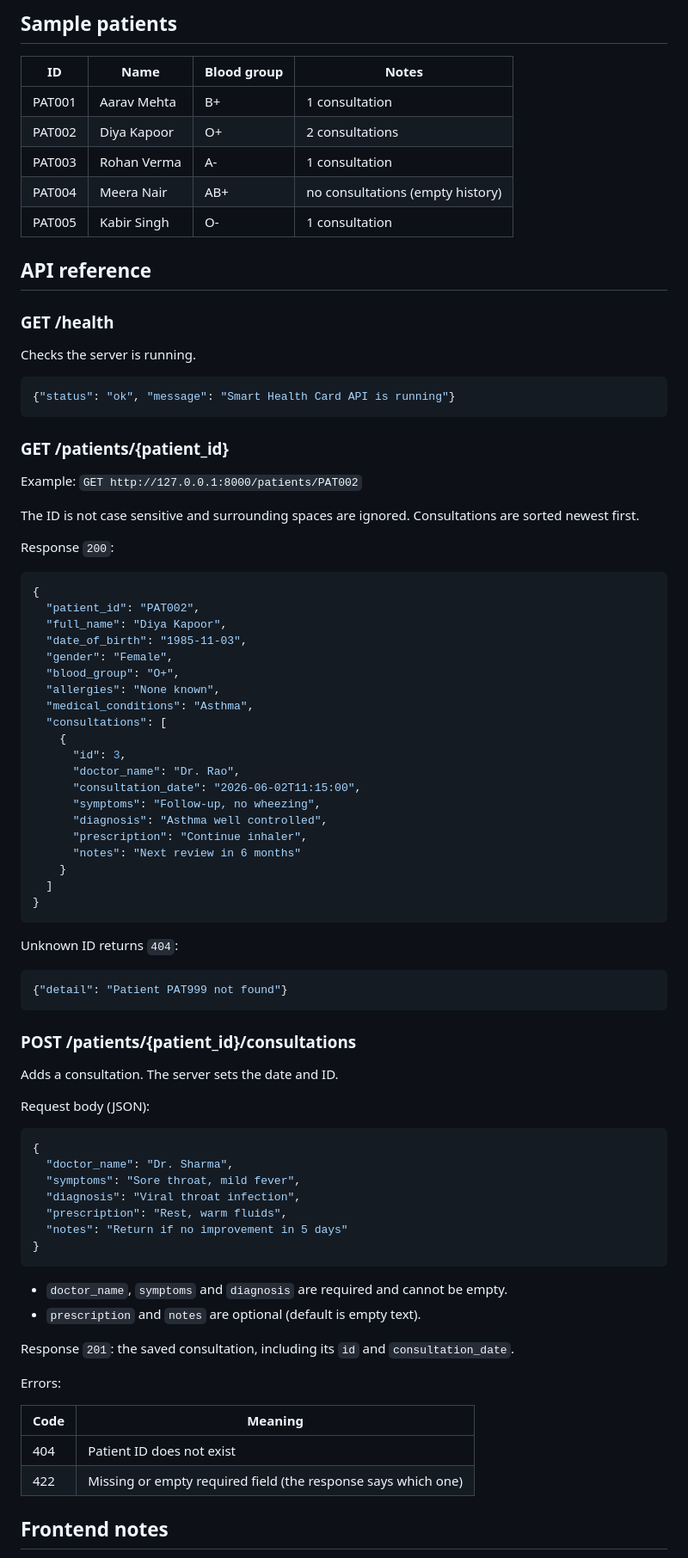
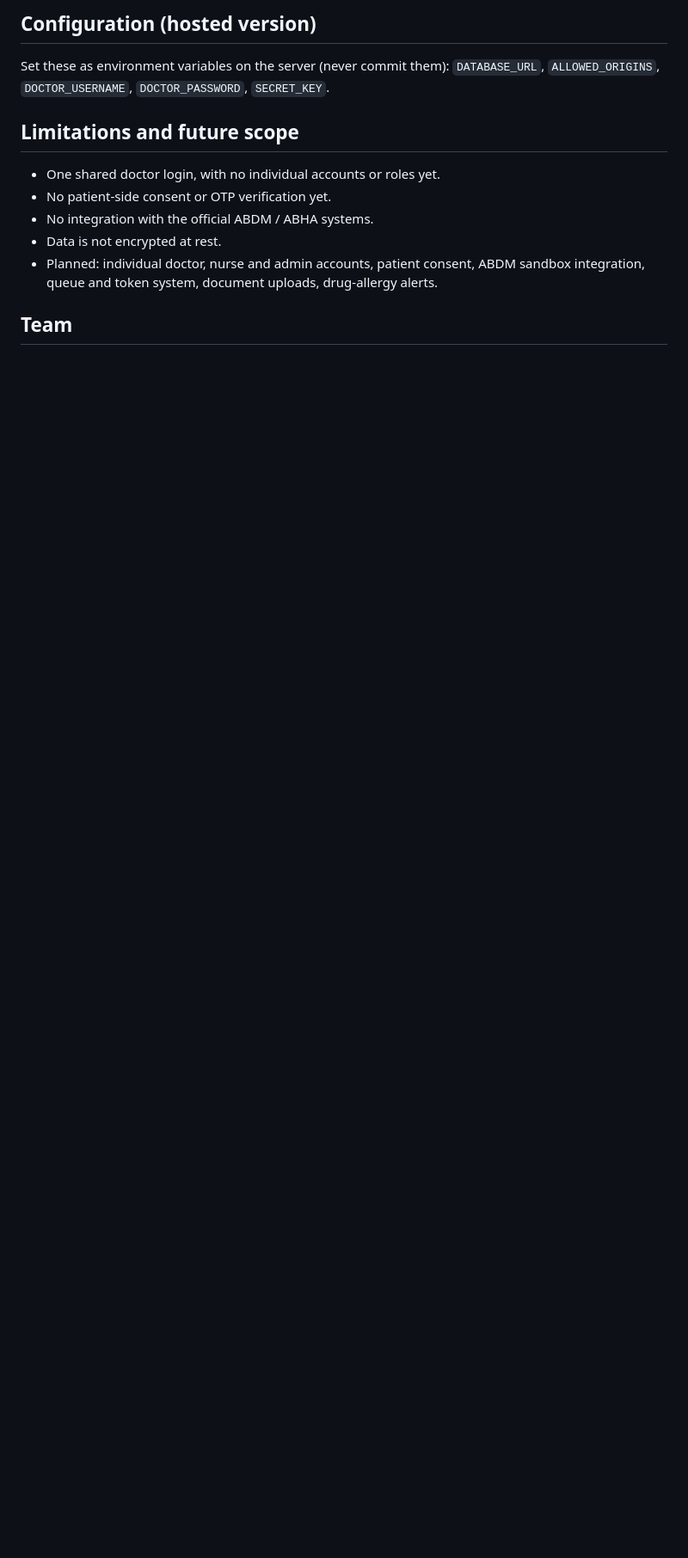
Before and after one commit to emaad8989/smart-health-card, a Markdown page: README.md, the part around one of its changes. Shown at 86% size. Drawn GitHub-style; blank space fills up the shorter version.

````diff
--- a/README.md
+++ b/README.md
@@ -45,89 +75,16 @@ If PowerShell blocks the activate script, run this once:
 
-## Sample patients
+## Configuration (hosted version)
 
-| ID | Name | Blood group | Notes |
-|---|---|---|---|
-| PAT001 | Aarav Mehta | B+ | 1 consultation |
-| PAT002 | Diya Kapoor | O+ | 2 consultations |
-| PAT003 | Rohan Verma | A- | 1 consultation |
-| PAT004 | Meera Nair | AB+ | no consultations (empty history) |
-| PAT005 | Kabir Singh | O- | 1 consultation |
+Set these as environment variables on the server (never commit them):
+`DATABASE_URL`, `ALLOWED_ORIGINS`, `DOCTOR_USERNAME`, `DOCTOR_PASSWORD`, `SECRET_KEY`.
 
-## API reference
+## Limitations and future scope
 
-### GET /health
+- One shared doctor login, with no individual accounts or roles yet.
+- No patient-side consent or OTP verification yet.
+- No integration with the official ABDM / ABHA systems.
+- Data is not encrypted at rest.
+- Planned: individual doctor, nurse and admin accounts, patient consent, ABDM sandbox integration, queue and token system, document uploads, drug-allergy alerts.
 
-Checks the server is running.
+## Team
 
-```json
-{"status": "ok", "message": "Smart Health Card API is running"}
-```
-
-### GET /patients/{patient_id}
-
-Example: `GET http://127.0.0.1:8000/patients/PAT002`
-
-The ID is not case sensitive and surrounding spaces are ignored.
-Consultations are sorted newest first.
-
-Response `200`:
-
-```json
-{
-  "patient_id": "PAT002",
-  "full_name": "Diya Kapoor",
-  "date_of_birth": "1985-11-03",
-  "gender": "Female",
-  "blood_group": "O+",
-  "allergies": "None known",
-  "medical_conditions": "Asthma",
-  "consultations": [
-    {
-      "id": 3,
-      "doctor_name": "Dr. Rao",
-      "consultation_date": "2026-06-02T11:15:00",
-      "symptoms": "Follow-up, no wheezing",
-      "diagnosis": "Asthma well controlled",
-      "prescription": "Continue inhaler",
-      "notes": "Next review in 6 months"
-    }
-  ]
-}
-```
-
-Unknown ID returns `404`:
-
-```json
-{"detail": "Patient PAT999 not found"}
-```
-
-### POST /patients/{patient_id}/consultations
-
-Adds a consultation. The server sets the date and ID.
-
-Request body (JSON):
-
-```json
-{
-  "doctor_name": "Dr. Sharma",
-  "symptoms": "Sore throat, mild fever",
-  "diagnosis": "Viral throat infection",
-  "prescription": "Rest, warm fluids",
-  "notes": "Return if no improvement in 5 days"
-}
-```
-
-- `doctor_name`, `symptoms` and `diagnosis` are required and cannot be empty.
-- `prescription` and `notes` are optional (default is empty text).
-
-Response `201`: the saved consultation, including its `id` and `consultation_date`.
-
-Errors:
-
-| Code | Meaning |
-|---|---|
-| 404 | Patient ID does not exist |
-| 422 | Missing or empty required field (the response says which one) |
-
-## Frontend notes
-
````
Also changed, not shown: other parts of README.md (+60 -47 lines).
